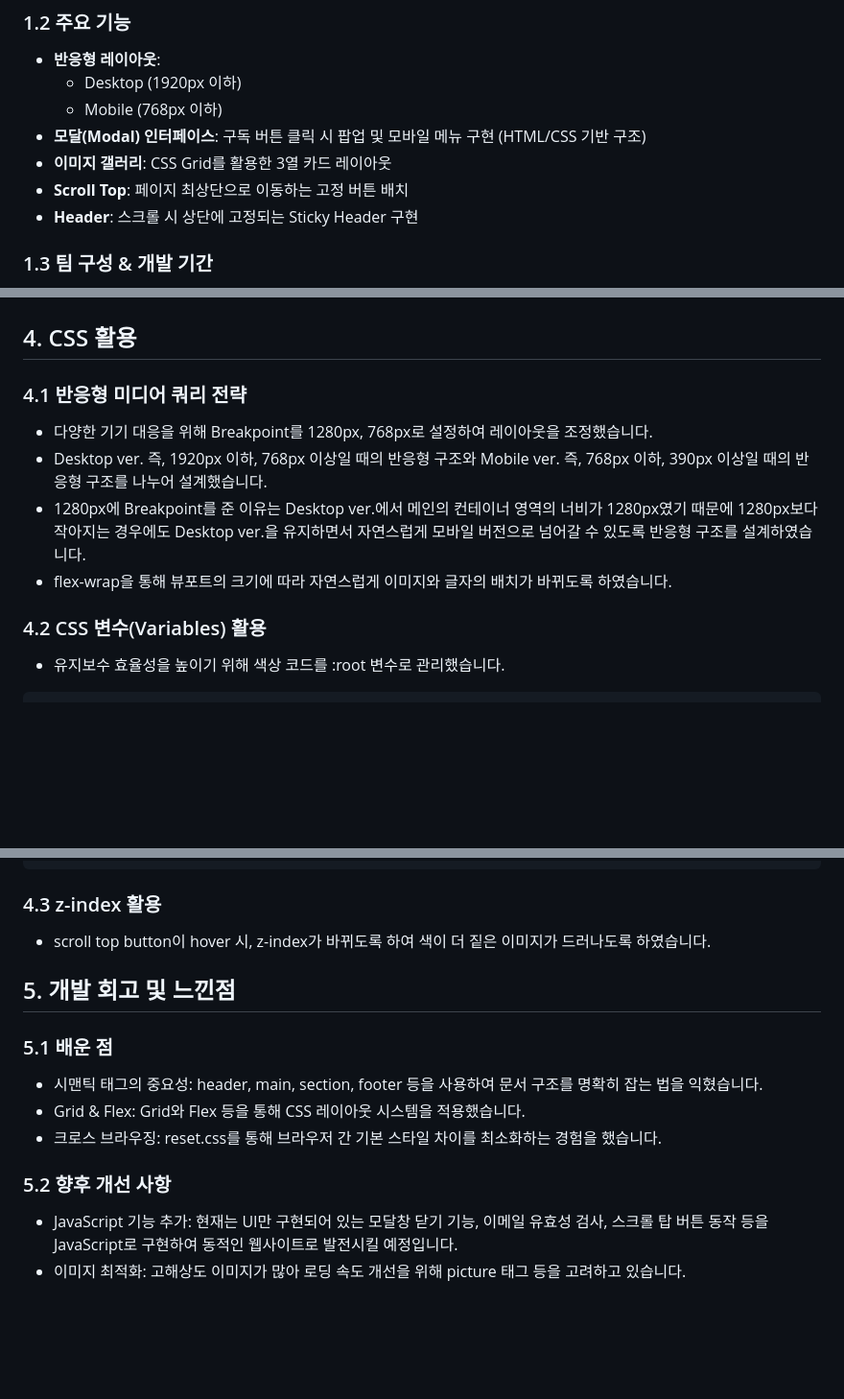
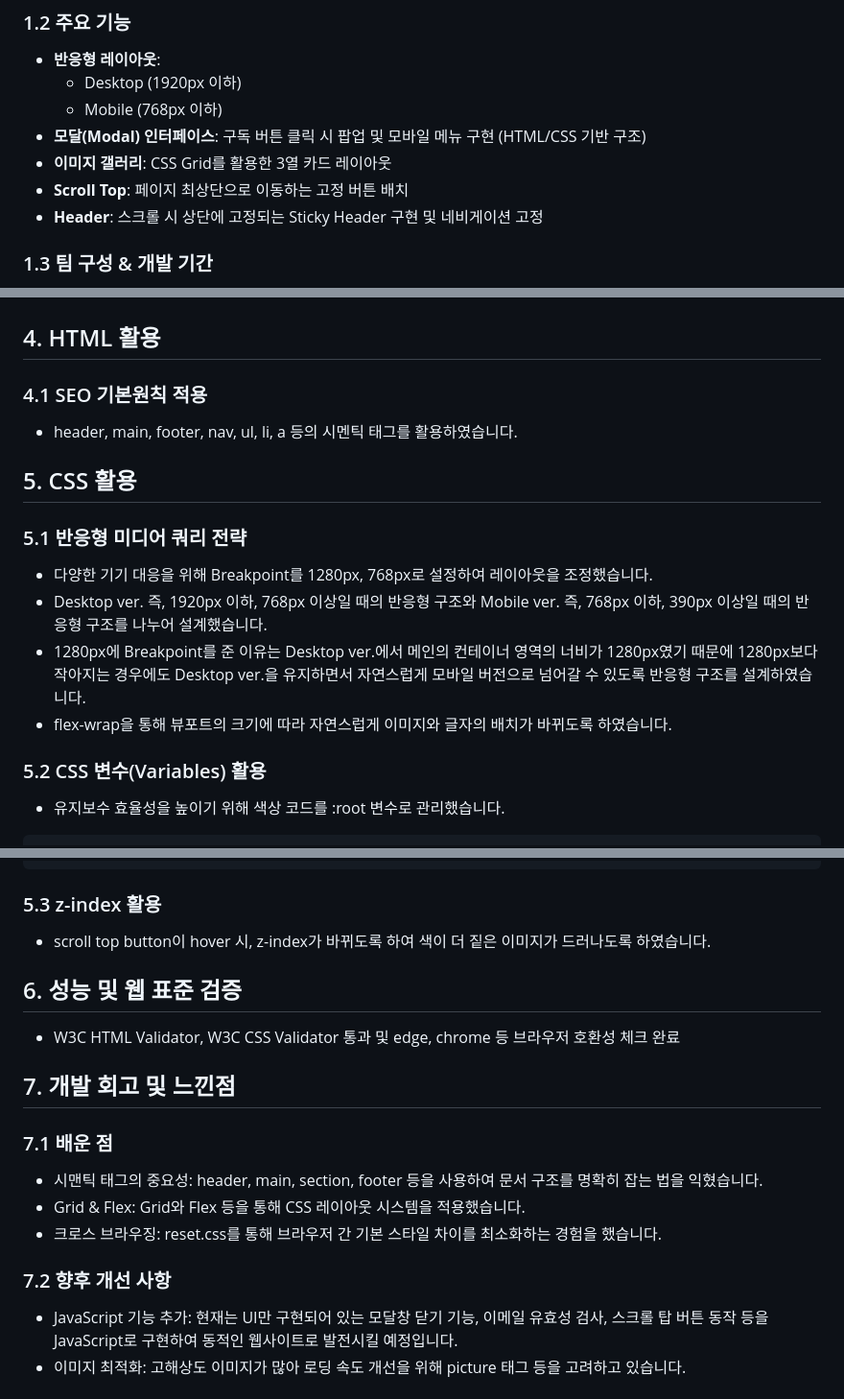
Before and after one commit to Magnesium03/first_mini_project2, a Markdown page: README.md, 3 parts joined by grey strips. Shown: that part at 96% size. Drawn GitHub-style; blank space fills up the shorter version.

Commit message:
멘토님 코드리뷰 피드백 반영 수정

````diff
--- a/README.md
+++ b/README.md
@@ -16,7 +16,7 @@
 - **모달(Modal) 인터페이스**: 구독 버튼 클릭 시 팝업 및 모바일 메뉴 구현 (HTML/CSS 기반 구조)
 - **이미지 갤러리**: CSS Grid를 활용한 3열 카드 레이아웃
 - **Scroll Top**: 페이지 최상단으로 이동하는 고정 버튼 배치
-- **Header**: 스크롤 시 상단에 고정되는 Sticky Header 구현
+- **Header**: 스크롤 시 상단에 고정되는 Sticky Header 구현 및 네비게이션 고정
 
 ### 1.3 팀 구성 & 개발 기간
 - **개발 기간**: 2025.12.11 ~ 2025.12.18 (7일)
@@ -121,15 +121,20 @@
   </tr>
 </table>
 
-## 4. CSS 활용
+## 4. HTML 활용
 
-### 4.1 반응형 미디어 쿼리 전략
+### 4.1 SEO 기본원칙 적용
+- header, main, footer, nav, ul, li, a 등의 시멘틱 태그를 활용하였습니다.
+
+## 5. CSS 활용
+
+### 5.1 반응형 미디어 쿼리 전략
 - 다양한 기기 대응을 위해 Breakpoint를 1280px, 768px로 설정하여 레이아웃을 조정했습니다.
 - Desktop ver. 즉, 1920px 이하, 768px 이상일 때의 반응형 구조와 Mobile ver. 즉, 768px 이하, 390px 이상일 때의 반응형 구조를 나누어 설계했습니다.
 - 1280px에 Breakpoint를 준 이유는 Desktop ver.에서 메인의 컨테이너 영역의 너비가 1280px였기 때문에 1280px보다 작아지는 경우에도 Desktop ver.을 유지하면서 자연스럽게 모바일 버전으로 넘어갈 수 있도록 반응형 구조를 설계하였습니다.
 - flex-wrap을 통해 뷰포트의 크기에 따라 자연스럽게 이미지와 글자의 배치가 바뀌도록 하였습니다.
 
-### 4.2 CSS 변수(Variables) 활용
+### 5.2 CSS 변수(Variables) 활용
 - 유지보수 효율성을 높이기 위해 색상 코드를 :root 변수로 관리했습니다.
 
 ```CSS
@@ -148,17 +153,20 @@
 }
 ```
 
-### 4.3 z-index 활용
+### 5.3 z-index 활용
 - scroll top button이 hover 시, z-index가 바뀌도록 하여 색이 더 짙은 이미지가 드러나도록 하였습니다.
 
 
-## 5. 개발 회고 및 느낀점
+## 6. 성능 및 웹 표준 검증
+- W3C HTML Validator,  W3C CSS Validator 통과 및 edge, chrome 등 브라우저 호환성 체크 완료
 
-### 5.1 배운 점
+## 7. 개발 회고 및 느낀점
+
+### 7.1 배운 점
 - 시맨틱 태그의 중요성: header, main, section, footer 등을 사용하여 문서 구조를 명확히 잡는 법을 익혔습니다.
 - Grid & Flex: Grid와 Flex 등을 통해 CSS 레이아웃 시스템을 적용했습니다.
 - 크로스 브라우징: reset.css를 통해 브라우저 간 기본 스타일 차이를 최소화하는 경험을 했습니다.
 
-### 5.2 향후 개선 사항
+### 7.2 향후 개선 사항
 - JavaScript 기능 추가: 현재는 UI만 구현되어 있는 모달창 닫기 기능, 이메일 유효성 검사, 스크롤 탑 버튼 동작 등을 JavaScript로 구현하여 동적인 웹사이트로 발전시킬 예정입니다.
 - 이미지 최적화: 고해상도 이미지가 많아 로딩 속도 개선을 위해 picture 태그 등을 고려하고 있습니다.
````
